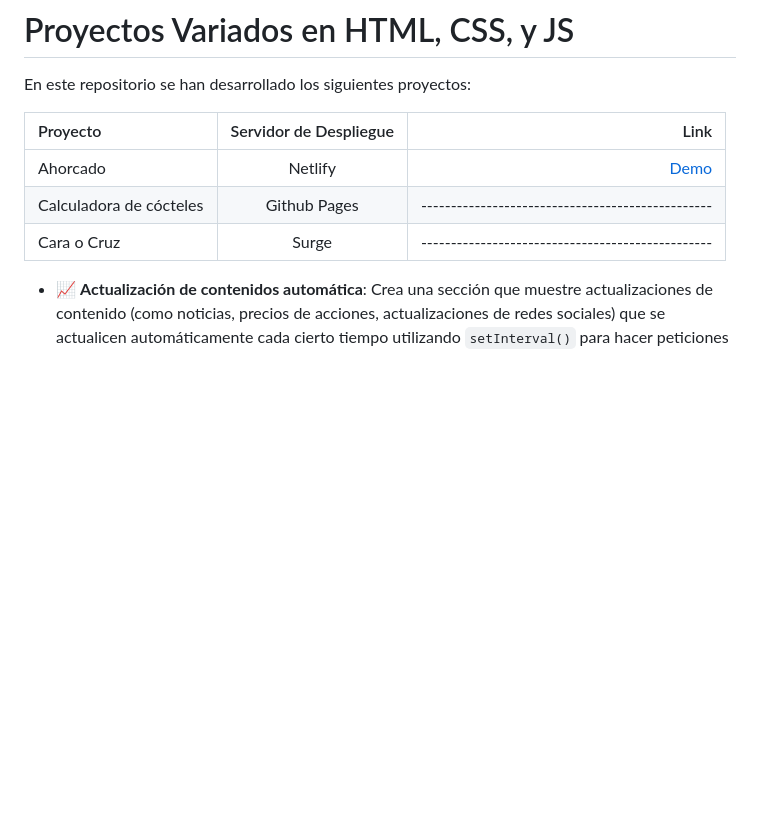
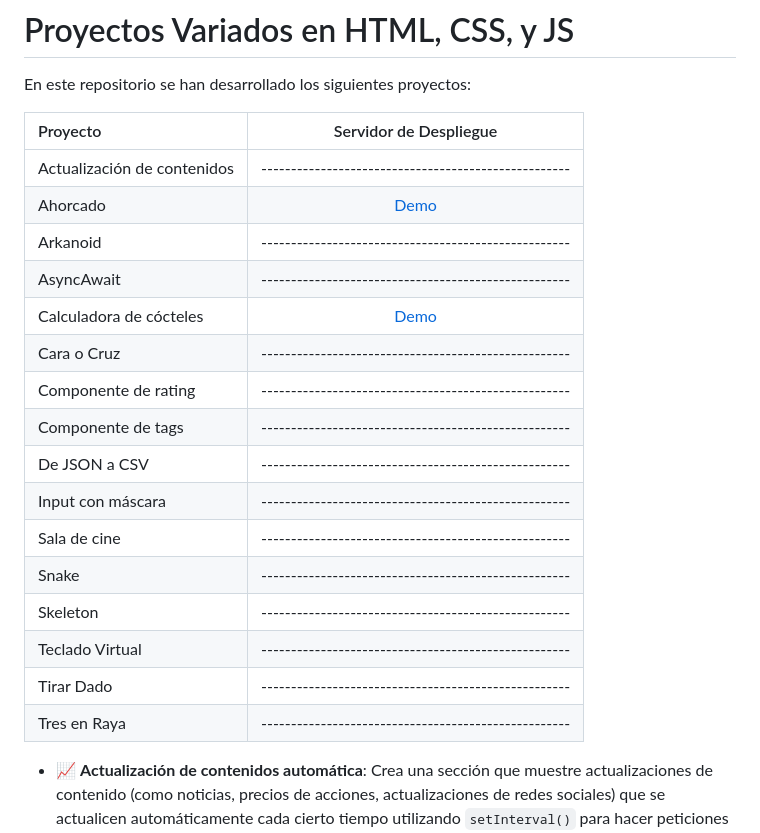
Before and after one commit to JuananA1000/Proyectos-Varios, a Markdown page: README.md, the part around the change. Rendered like a GitHub page; blank space fills up the shorter version.

```diff
--- a/README.md
+++ b/README.md
@@ -3,11 +3,24 @@
 
 En este repositorio se han desarrollado los siguientes proyectos:
 
-|   Proyecto              | Servidor de Despliegue | Link                                              |
-| :-------------          |:----------------------:| -------------------------------------------------:|
-| Ahorcado                | Netlify                | [Demo](https://programador-ahorcado.netlify.app/) |
-| Calculadora de cócteles | Github Pages           | ------------------------------------------------- |
-| Cara o Cruz             | Surge                  | ------------------------------------------------- |
+|   Proyecto                  |                Servidor de Despliegue                |
+| :---------------------------|:----------------------------------------------------:|
+| Actualización de contenidos | ---------------------------------------------------- |
+| Ahorcado                    | [Demo](https://programador-ahorcado.netlify.app/)    |
+| Arkanoid                    | ---------------------------------------------------- |
+| AsyncAwait                  | ---------------------------------------------------- |
+| Calculadora de cócteles     | [Demo](https://calculadora-de-cocteles.netlify.app/) |
+| Cara o Cruz                 | ---------------------------------------------------- |
+| Componente de rating        | ---------------------------------------------------- |
+| Componente de tags          | ---------------------------------------------------- |
+| De JSON a CSV               | ---------------------------------------------------- |
+| Input con máscara           | ---------------------------------------------------- |
+| Sala de cine                | ---------------------------------------------------- |
+| Snake                       | ---------------------------------------------------- |
+| Skeleton                    | ---------------------------------------------------- |
+| Teclado Virtual             | ---------------------------------------------------- |
+| Tirar Dado                  | ---------------------------------------------------- |
+| Tres en Raya                | ---------------------------------------------------- |
 
 - 📈 **Actualización de contenidos automática**: Crea una sección que muestre actualizaciones de contenido (como  noticias, precios de acciones, actualizaciones de redes sociales) que se actualicen automáticamente cada cierto tiempo utilizando `setInterval()` para hacer peticiones y actualizar la información. La información que utilizaremos la sacaremos de esta [API](https://api.chucknorris.io/) de Chuck Norris, asi simplificamos las cosas. Además, como esta API está en inglés, la traduciremos al español.
 
```
